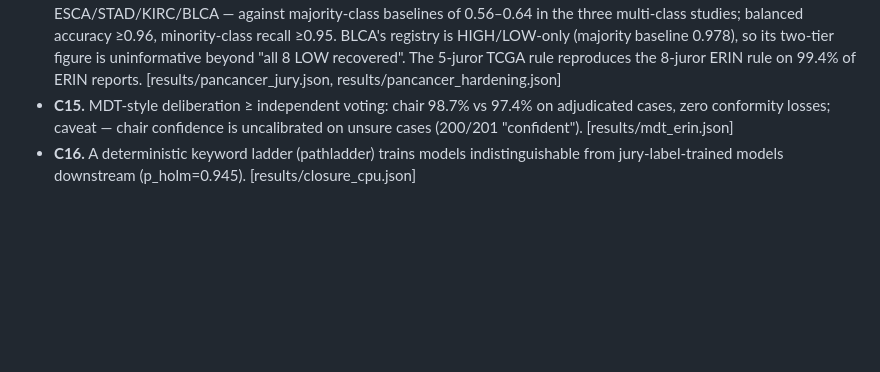
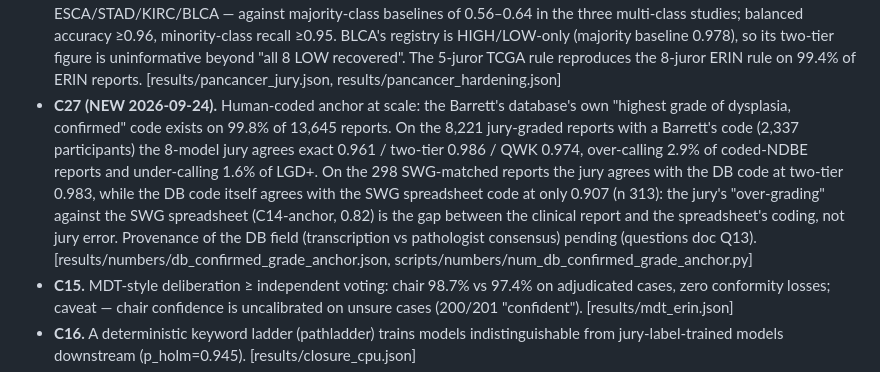
Before and after one commit to rzuberi/thesis, a Markdown page: docs/claims_register.md, the part around the change. Drawn GitHub-style; blank space fills up the shorter version.

Commit message:
C27: Barrett's DB confirmed-grade anchor; Q13 provenance question; ledger

```diff
--- a/docs/claims_register.md
+++ b/docs/claims_register.md
@@ -94,6 +94,17 @@ results JSONs are ground truth; any mismatch is a finding.
   figure is uninformative beyond "all 8 LOW recovered". The 5-juror TCGA
   rule reproduces the 8-juror ERIN rule on 99.4% of ERIN reports.
   [results/pancancer_jury.json, results/pancancer_hardening.json]
+- **C27 (NEW 2026-09-24).** Human-coded anchor at scale: the Barrett's database's
+  own "highest grade of dysplasia, confirmed" code exists on 99.8% of 13,645 reports.
+  On the 8,221 jury-graded reports with a Barrett's code (2,337 participants) the
+  8-model jury agrees exact 0.961 / two-tier 0.986 / QWK 0.974, over-calling 2.9% of
+  coded-NDBE reports and under-calling 1.6% of LGD+. On the 298 SWG-matched reports
+  the jury agrees with the DB code at two-tier 0.983, while the DB code itself agrees
+  with the SWG spreadsheet code at only 0.907 (n 313): the jury's "over-grading" against
+  the SWG spreadsheet (C14-anchor, 0.82) is the gap between the clinical report and
+  the spreadsheet's coding, not jury error. Provenance of the DB field (transcription
+  vs pathologist consensus) pending (questions doc Q13).
+  [results/numbers/db_confirmed_grade_anchor.json, scripts/numbers/num_db_confirmed_grade_anchor.py]
 - **C15.** MDT-style deliberation ≥ independent voting: chair 98.7% vs 97.4%
   on adjudicated cases, zero conformity losses; caveat — chair confidence is
   uncalibrated on unsure cases (200/201 "confident"). [results/mdt_erin.json]
```
Also changed, not shown: docs/questions_for_people_2026-09-24.md (+8 -0 lines), docs/status_ledger_2026-09-24.md (+8 -0 lines).
